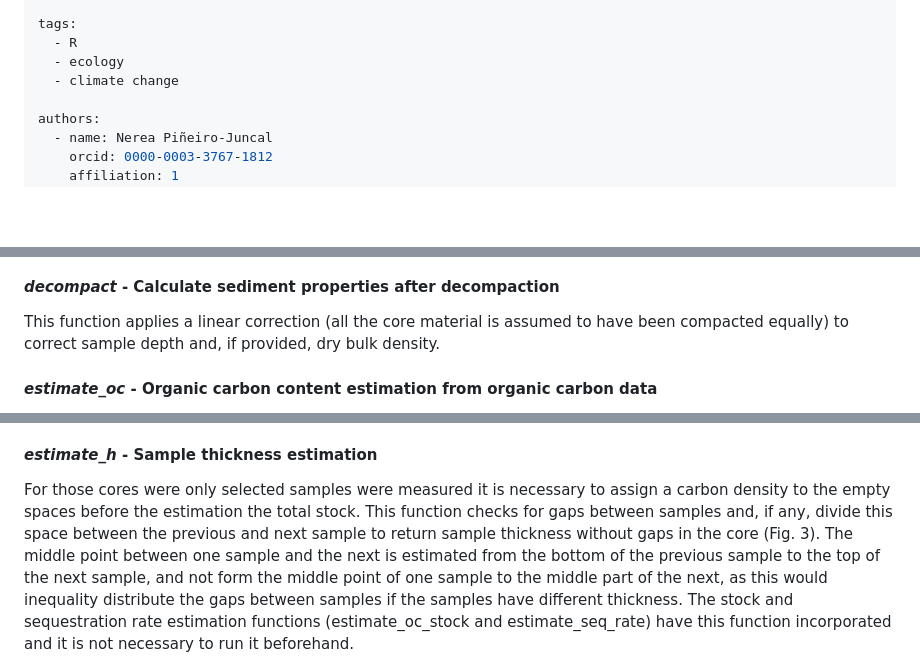
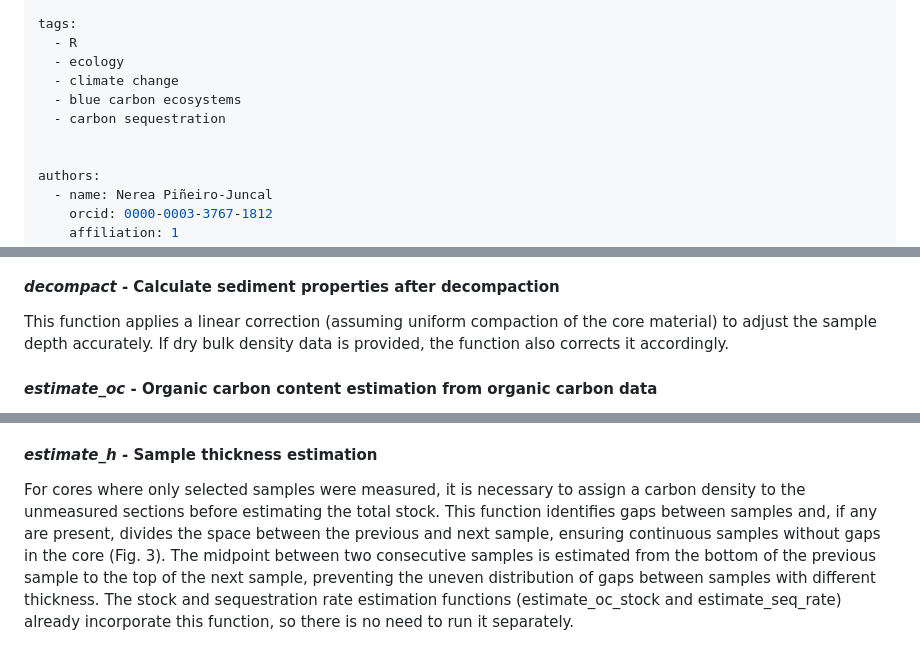
Before and after one commit to NPJuncal/bluecarbon_ms, a Markdown page: paper.md, 3 parts joined by grey strips. GitHub-like rendering; blank space fills up the shorter version.

```diff
--- a/paper.md
+++ b/paper.md
@@ -5,6 +5,9 @@ tags:
   - R
   - ecology
   - climate change
+  - blue carbon ecosystems
+  - carbon sequestration
+
 
 authors:
   - name: Nerea Piñeiro-Juncal
@@ -77,7 +82,7 @@ Sampling soil cores by manual percussion usually leads to the compaction of the
 
 #### ***decompact*** **- Calculate sediment properties after decompaction**
 
-This function applies a linear correction (all the core material is assumed to have been compacted equally) to correct sample depth and, if provided, dry bulk density.
+This function applies a linear correction (assuming uniform compaction of the core material) to adjust the sample depth accurately. If dry bulk density data is provided, the function also corrects it accordingly.
 
 #### ***estimate_oc*** **- Organic carbon content estimation from organic carbon data**
 
@@ -85,5 +90,5 @@ There is linear correlation between organic carbon and organic matter content. T
 
 #### ***estimate_h*** **- Sample thickness estimation**
 
-For those cores were only selected samples were measured it is necessary to assign a carbon density to the empty spaces before the estimation the total stock. This function checks for gaps between samples and, if any, divide this space between the previous and next sample to return sample thickness without gaps in the core (Fig. 3). The middle point between one sample and the next is estimated from the bottom of the previous sample to the top of the next sample, and not form the middle point of one sample to the middle part of the next, as this would inequality distribute the gaps between samples if the samples have different thickness. The stock and sequestration rate estimation functions (estimate_oc_stock and estimate_seq_rate) have this function incorporated and it is not necessary to run it beforehand.
+For cores where only selected samples were measured, it is necessary to assign a carbon density to the unmeasured sections before estimating the total stock. This function identifies gaps between samples and, if any are present, divides the space between the previous and next sample, ensuring continuous samples without gaps in the core (Fig. 3). The midpoint between two consecutive samples is estimated from the bottom of the previous sample to the top of the next sample, preventing the uneven distribution of gaps between samples with different thickness. The stock and sequestration rate estimation functions (estimate_oc_stock and estimate_seq_rate) already incorporate this function, so there is no need to run it separately.
 
```
Also changed, not shown: other parts of paper.md (+18 -16 lines), images/BC_workflow-02.png (added), images/compaction-02.png (added), images/estimate_h()-01.png (added), images/estimate_stock-01.png (added), 4 other files.
